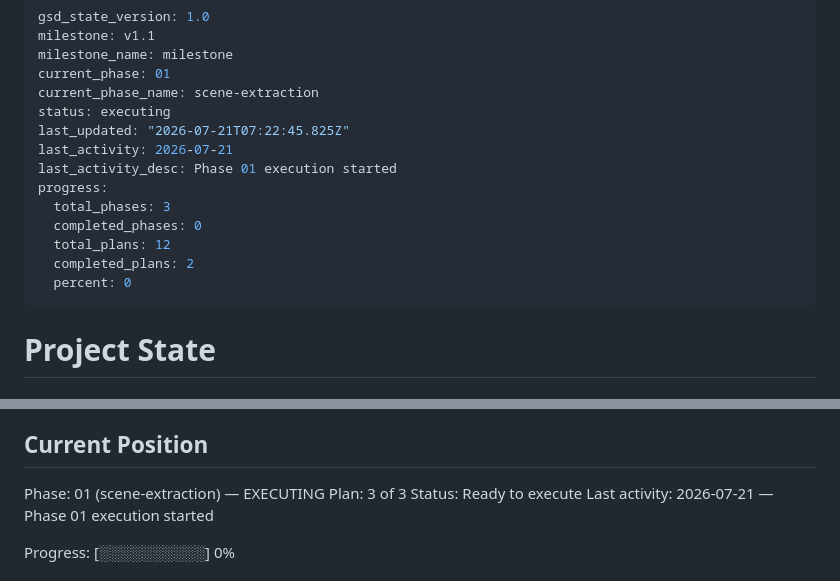
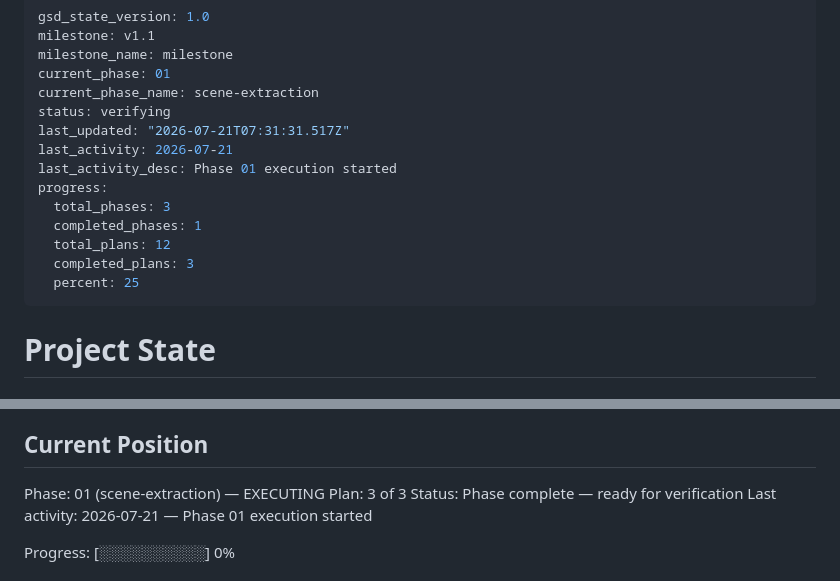
Before and after one commit to Mukhar/LOCALOCR, a Markdown page: .planning/STATE.md, 2 parts joined by grey strips. GitHub-like rendering.

Commit message:
docs(01-03): plan summary + Phase 1 complete
Wraps Phase 1 Plan 01-03 (benchmark + docs). 4 tasks committed
atomically (T5 folded into the per-task commit workflow per user
preference at execution start).

Benchmark script empirically proves:
  - 3-min sample: 90x scene reduction on static content
  - 10-min sample: 4.76x scene reduction, 2.59x hybrid; hybrid keeps
    every keyword interval baseline found, scene loses 4
  - Exit-code gate (exit 2) correctly surfaces the loss to CI

Docs updated everywhere:
  - README.md: new 'Frame Extraction Modes' section + when-to-use
    table + benchmark pointer
  - AGENTS.md: config schema rows for extraction_mode + scene_config.*
  - ARCHITECTURE.md: updated sequence diagram signature + new § 6.0

STATE.md: Phase 1 complete, 3/3 plans, 25% overall progress (3/12).

```diff
--- a/.planning/STATE.md
+++ b/.planning/STATE.md
@@ -4,16 +4,16 @@ milestone: v1.1
 milestone_name: milestone
 current_phase: 01
 current_phase_name: scene-extraction
-status: executing
-last_updated: "2026-07-21T07:22:45.825Z"
+status: verifying
+last_updated: "2026-07-21T07:31:31.517Z"
 last_activity: 2026-07-21
 last_activity_desc: Phase 01 execution started
 progress:
   total_phases: 3
-  completed_phases: 0
+  completed_phases: 1
   total_plans: 12
-  completed_plans: 2
-  percent: 0
+  completed_plans: 3
+  percent: 25
 ---
 
 # Project State
@@ -29,7 +29,7 @@ See: .planning/PROJECT.md (updated 2026-07-21)
 
 Phase: 01 (scene-extraction) — EXECUTING
 Plan: 3 of 3
-Status: Ready to execute
+Status: Phase complete — ready for verification
 Last activity: 2026-07-21 — Phase 01 execution started
 
 Progress: [░░░░░░░░░░] 0%
```
Also changed, not shown: 1 other file.
